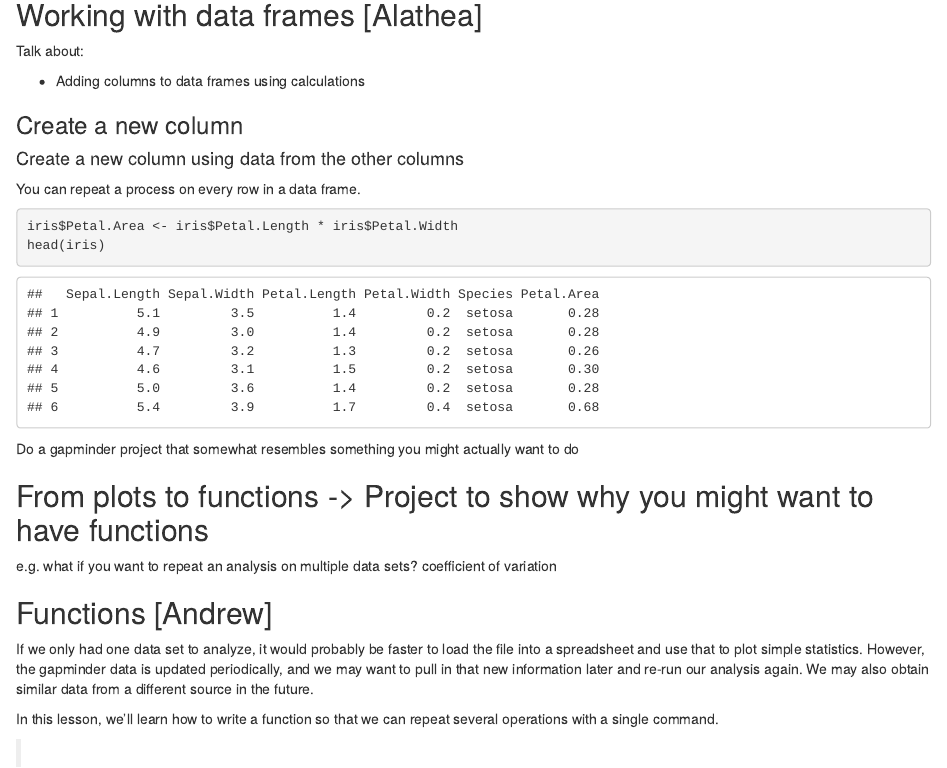
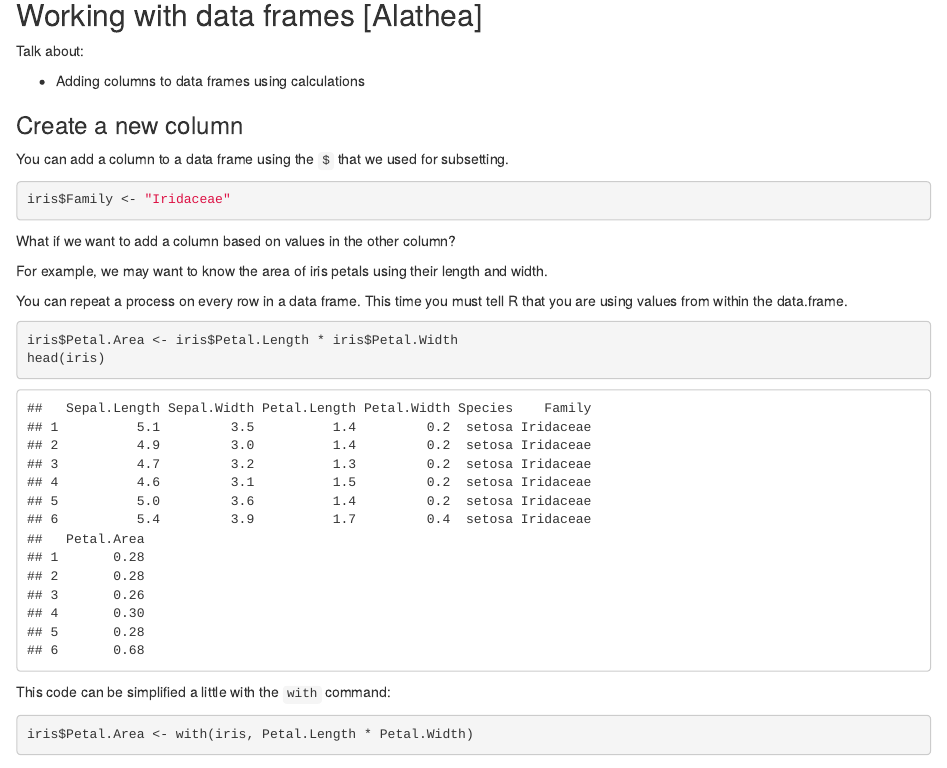
Before and after one commit to R-Rio-Aula/RRio, an R Markdown document (Day_2.Rmd): the page in a window 1100 px wide, from 3670 px down. Rendered offline with R 4.5, knitr and Pandoc, with nearby package versions; some code elsewhere in the file could not run offline.

Commit message:
elaborated iris column adding example

````diff
--- a/Day_2.Rmd
+++ b/Day_2.Rmd
@@ -228,13 +228,27 @@ Talk about:
 
 ### Create a new column
 
-#### Create a new column using data from the other columns
+You can add a column to a data frame using the `$` that we used for subsetting.
 
-You can repeat a process on every row in a data frame.
+```{r}
+iris$Family <- "Iridaceae"
+```
+
+What if we want to add a column based on values in the other column?
+
+For example, we may want to know the area of iris petals using their length and width.
+
+You can repeat a process on every row in a data frame.  This time you must tell R that you are using values from within the data.frame.
 
 ```{r petal_area}
 iris$Petal.Area <- iris$Petal.Length * iris$Petal.Width
 head(iris)
+```
+
+This code can be simplified a little with the `with` command:
+
+```{r with}
+iris$Petal.Area <- with(iris, Petal.Length * Petal.Width)
 ```
 
 Do a gapminder project that somewhat resembles something you might actually want to do
````
